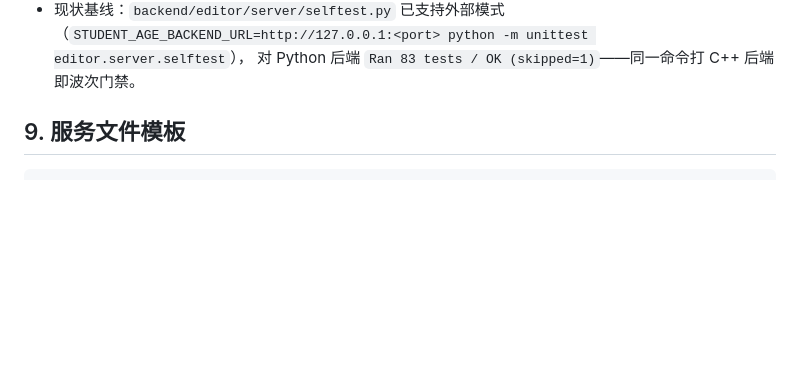
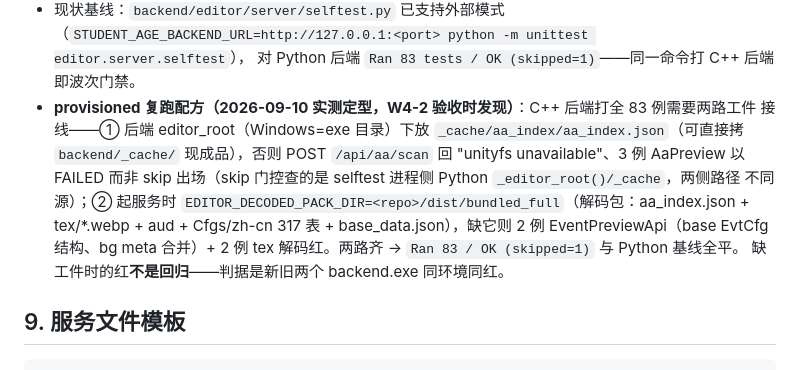
Before and after one commit to yier12121212yie/student-age-editor, a Markdown page: native/CONVENTIONS.md, the part around the change. Rendered like a GitHub page; blank space fills up the shorter version.

Commit message:
CONVENTIONS §8 补 provisioned selftest 复跑配方（W4-2 验收复验时定型）：aa 工件两路接线（editor_root/_cache/aa_index + EDITOR_DECODED_PACK_DIR=dist/bundled_full）缺失时的 4+3 例红形态与「新旧同红=非回归」判据；HEAD(2124787) 产物实测 Ran 83 OK(skipped=1) 与 Python 基线全平，叠加子代理 build-W42 sa_tests 275/3055 与 golden 38/38，本会话 Windows 三门禁独立复验齐

```diff
--- a/native/CONVENTIONS.md
+++ b/native/CONVENTIONS.md
@@ -225,6 +225,14 @@ fork/只读视图语义见 5.2：C++ 侧缓存值用 `shared_ptr<const nlohmann:
 - 现状基线：`backend/editor/server/selftest.py` 已支持外部模式
   （`STUDENT_AGE_BACKEND_URL=http://127.0.0.1:<port> python -m unittest editor.server.selftest`），
   对 Python 后端 `Ran 83 tests / OK (skipped=1)`——同一命令打 C++ 后端即波次门禁。
+- **provisioned 复跑配方（2026-09-10 实测定型，W4-2 验收时发现）**：C++ 后端打全 83 例需要两路工件
+  接线——① 后端 editor_root（Windows=exe 目录）下放 `_cache/aa_index/aa_index.json`（可直接拷
+  `backend/_cache/` 现成品），否则 POST `/api/aa/scan` 回 "unityfs unavailable"、3 例 AaPreview
+  以 FAILED 而非 skip 出场（skip 门控查的是 selftest 进程侧 Python `_editor_root()/_cache`，两侧路径
+  不同源）；② 起服务时 `EDITOR_DECODED_PACK_DIR=<repo>/dist/bundled_full`（解码包：aa_index.json +
+  tex/*.webp + aud + Cfgs/zh-cn 317 表 + base_data.json），缺它则 2 例 EventPreviewApi（base EvtCfg
+  结构、bg meta 合并）+ 2 例 tex 解码红。两路齐 → `Ran 83 / OK (skipped=1)` 与 Python 基线全平。
+  缺工件时的红**不是回归**——判据是新旧两个 backend.exe 同环境同红。
 
 ## 9. 服务文件模板
 
```
